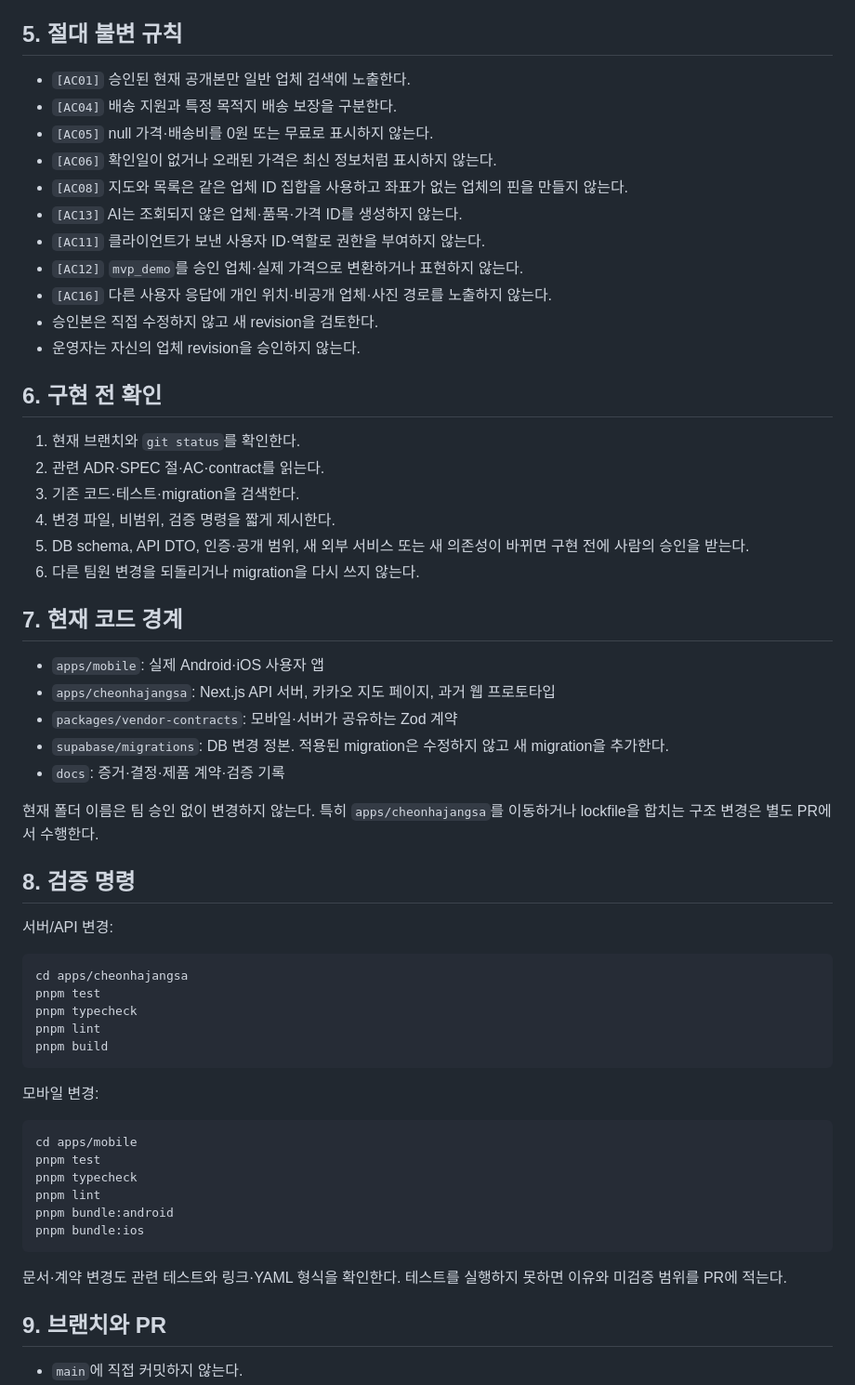
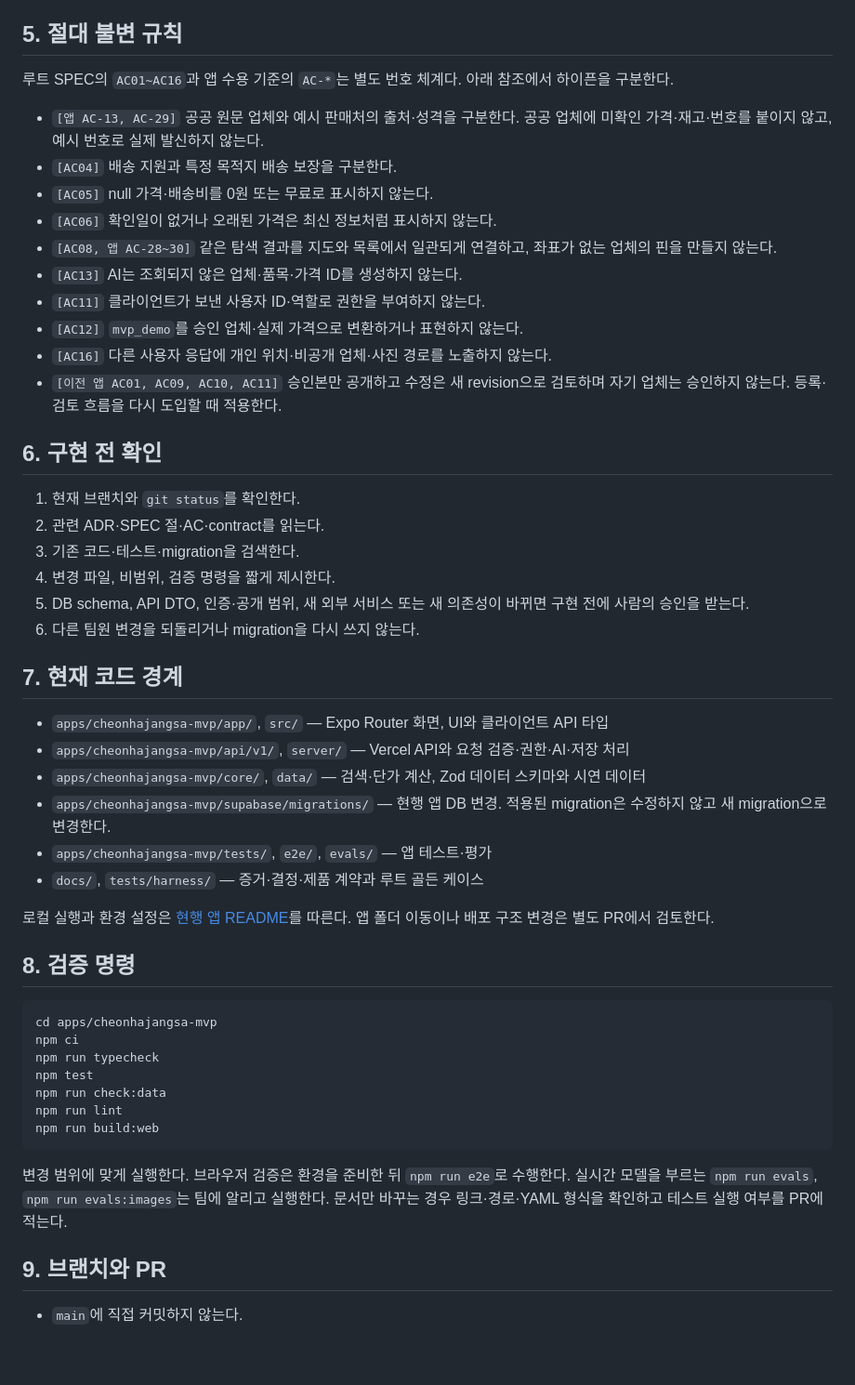
Before and after one commit to ukhansh3/small-business-inventory-ai, a Markdown page: AGENTS.md, the part around one of its changes. Shown at 93% size. GitHub-like rendering; blank space fills up the shorter version.

Commit message:
docs: align AGENTS.md with the deployed MVP

````diff
--- a/AGENTS.md
+++ b/AGENTS.md
@@ -45,17 +44,18 @@
 
 ## 5. 절대 불변 규칙
 
-- `[AC01]` 승인된 현재 공개본만 일반 업체 검색에 노출한다.
+루트 SPEC의 `AC01~AC16`과 앱 수용 기준의 `AC-*`는 별도 번호 체계다. 아래 참조에서 하이픈을 구분한다.
+
+- `[앱 AC-13, AC-29]` 공공 원문 업체와 예시 판매처의 출처·성격을 구분한다. 공공 업체에 미확인 가격·재고·번호를 붙이지 않고, 예시 번호로 실제 발신하지 않는다.
 - `[AC04]` 배송 지원과 특정 목적지 배송 보장을 구분한다.
 - `[AC05]` null 가격·배송비를 0원 또는 무료로 표시하지 않는다.
 - `[AC06]` 확인일이 없거나 오래된 가격은 최신 정보처럼 표시하지 않는다.
-- `[AC08]` 지도와 목록은 같은 업체 ID 집합을 사용하고 좌표가 없는 업체의 핀을 만들지 않는다.
+- `[AC08, 앱 AC-28~30]` 같은 탐색 결과를 지도와 목록에서 일관되게 연결하고, 좌표가 없는 업체의 핀을 만들지 않는다.
 - `[AC13]` AI는 조회되지 않은 업체·품목·가격 ID를 생성하지 않는다.
 - `[AC11]` 클라이언트가 보낸 사용자 ID·역할로 권한을 부여하지 않는다.
 - `[AC12]` `mvp_demo`를 승인 업체·실제 가격으로 변환하거나 표현하지 않는다.
 - `[AC16]` 다른 사용자 응답에 개인 위치·비공개 업체·사진 경로를 노출하지 않는다.
-- 승인본은 직접 수정하지 않고 새 revision을 검토한다.
-- 운영자는 자신의 업체 revision을 승인하지 않는다.
+- `[이전 앱 AC01, AC09, AC10, AC11]` 승인본만 공개하고 수정은 새 revision으로 검토하며 자기 업체는 승인하지 않는다. 등록·검토 흐름을 다시 도입할 때 적용한다.
 
 ## 6. 구현 전 확인
 
@@ -68,38 +68,28 @@
 
 ## 7. 현재 코드 경계
 
-- `apps/mobile`: 실제 Android·iOS 사용자 앱
-- `apps/cheonhajangsa`: Next.js API 서버, 카카오 지도 페이지, 과거 웹 프로토타입
-- `packages/vendor-contracts`: 모바일·서버가 공유하는 Zod 계약
-- `supabase/migrations`: DB 변경 정본. 적용된 migration은 수정하지 않고 새 migration을 추가한다.
-- `docs`: 증거·결정·제품 계약·검증 기록
+- `apps/cheonhajangsa-mvp/app/`, `src/` — Expo Router 화면, UI와 클라이언트 API 타입
+- `apps/cheonhajangsa-mvp/api/v1/`, `server/` — Vercel API와 요청 검증·권한·AI·저장 처리
+- `apps/cheonhajangsa-mvp/core/`, `data/` — 검색·단가 계산, Zod 데이터 스키마와 시연 데이터
+- `apps/cheonhajangsa-mvp/supabase/migrations/` — 현행 앱 DB 변경. 적용된 migration은 수정하지 않고 새 migration으로 변경한다.
+- `apps/cheonhajangsa-mvp/tests/`, `e2e/`, `evals/` — 앱 테스트·평가
+- `docs/`, `tests/harness/` — 증거·결정·제품 계약과 루트 골든 케이스
 
-현재 폴더 이름은 팀 승인 없이 변경하지 않는다. 특히 `apps/cheonhajangsa`를 이동하거나 lockfile을 합치는 구조 변경은 별도 PR에서 수행한다.
+로컬 실행과 환경 설정은 [현행 앱 README](apps/cheonhajangsa-mvp/README.md)를 따른다. 앱 폴더 이동이나 배포 구조 변경은 별도 PR에서 검토한다.
 
 ## 8. 검증 명령
 
-서버/API 변경:
-
 ```bash
-cd apps/cheonhajangsa
-pnpm test
-pnpm typecheck
-pnpm lint
-pnpm build
+cd apps/cheonhajangsa-mvp
+npm ci
+npm run typecheck
+npm test
+npm run check:data
+npm run lint
+npm run build:web
 ```
 
-모바일 변경:
-
-```bash
-cd apps/mobile
-pnpm test
-pnpm typecheck
-pnpm lint
-pnpm bundle:android
-pnpm bundle:ios
-```
-
-문서·계약 변경도 관련 테스트와 링크·YAML 형식을 확인한다. 테스트를 실행하지 못하면 이유와 미검증 범위를 PR에 적는다.
+변경 범위에 맞게 실행한다. 브라우저 검증은 환경을 준비한 뒤 `npm run e2e`로 수행한다. 실시간 모델을 부르는 `npm run evals`, `npm run evals:images`는 팀에 알리고 실행한다. 문서만 바꾸는 경우 링크·경로·YAML 형식을 확인하고 테스트 실행 여부를 PR에 적는다.
 
 ## 9. 브랜치와 PR
 
````
Also changed, not shown: other parts of AGENTS.md (+5 -6 lines).
